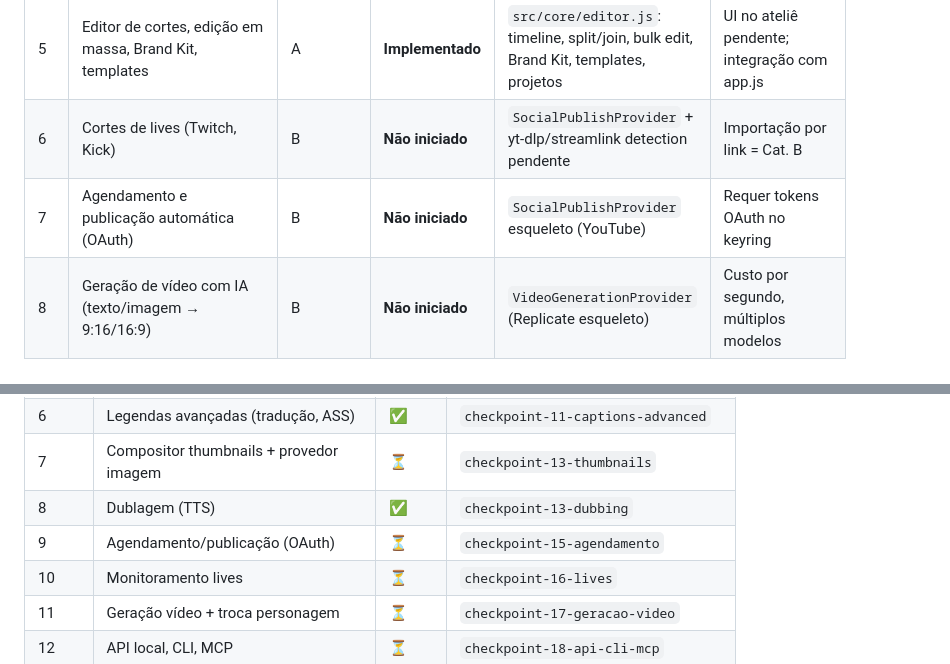
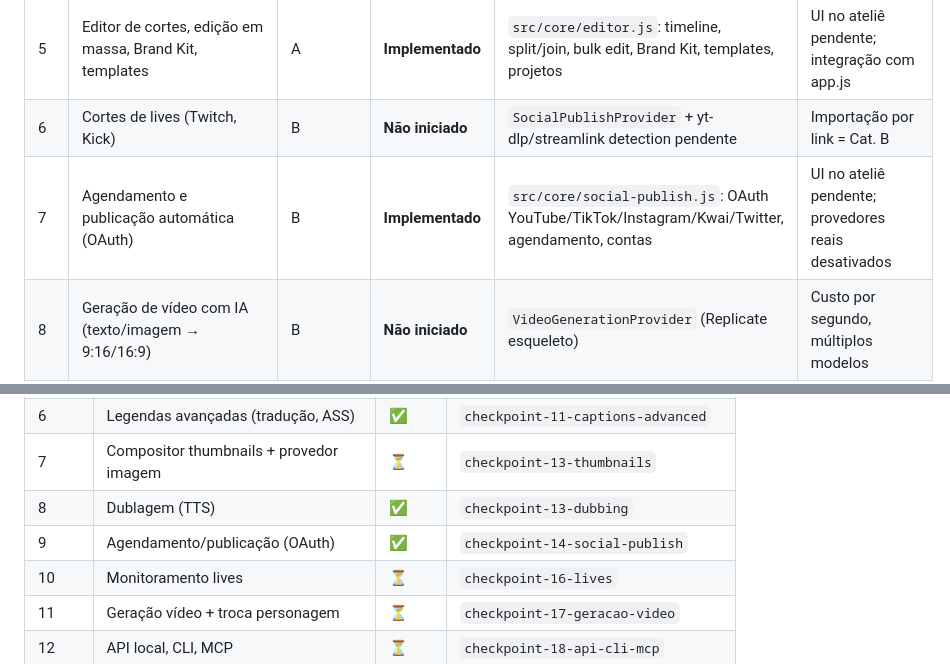
Before and after one commit to UbSxp/ApolloCut, a Markdown page: PARIDADE.md, 2 parts joined by grey strips. Drawn GitHub-style.

Commit message:
docs: atualiza PARIDADE e PROGRESSO pós-publicação social

```diff
--- a/PARIDADE.md
+++ b/PARIDADE.md
@@ -14,7 +14,7 @@ Branch: `funcionalidades/estudio`
 | 4 | Reenquadramento inteligente 16:9→9:16 | A | **Implementado** | `src/core/reframe-engine.js`: YuNet, tracking, 6 layouts, zonas seguras, render | YuNet carrega ONNX via CDN na 1ª vez; MediaPipe fallback pendente |
 | 5 | Editor de cortes, edição em massa, Brand Kit, templates | A | **Implementado** | `src/core/editor.js`: timeline, split/join, bulk edit, Brand Kit, templates, projetos | UI no ateliê pendente; integração com app.js |
 | 6 | Cortes de lives (Twitch, Kick) | B | **Não iniciado** | `SocialPublishProvider` + yt-dlp/streamlink detection pendente | Importação por link = Cat. B |
-| 7 | Agendamento e publicação automática (OAuth) | B | **Não iniciado** | `SocialPublishProvider` esqueleto (YouTube) | Requer tokens OAuth no keyring |
+| 7 | Agendamento e publicação automática (OAuth) | B | **Implementado** | `src/core/social-publish.js`: OAuth YouTube/TikTok/Instagram/Kwai/Twitter, agendamento, contas | UI no ateliê pendente; provedores reais desativados |
 | 8 | Geração de vídeo com IA (texto/imagem → 9:16/16:9) | B | **Não iniciado** | `VideoGenerationProvider` (Replicate esqueleto) | Custo por segundo, múltiplos modelos |
 | 9 | Geração/edição de imagem com IA (capas, thumbnails, ref.) | A/B | **Implementado** | `src/core/thumbnails.js`: compositor offline + ImageGenProvider, templates, bulk-generate | UI no ateliê pendente; integração com editor |
 | 10 | Troca de personagem/cenário/estilo (vídeo-para-vídeo) | B | **Não iniciado** | `VideoToVideoProvider` esqueleto (Replicate) | Requer modelo video-to-video |
@@ -48,7 +48,7 @@ Branch: `funcionalidades/estudio`
 | 6 | Legendas avançadas (tradução, ASS) | ✅ | `checkpoint-11-captions-advanced` |
 | 7 | Compositor thumbnails + provedor imagem | ⏳ | `checkpoint-13-thumbnails` |
 | 8 | Dublagem (TTS) | ✅ | `checkpoint-13-dubbing` |
-| 9 | Agendamento/publicação (OAuth) | ⏳ | `checkpoint-15-agendamento` |
+| 9 | Agendamento/publicação (OAuth) | ✅ | `checkpoint-14-social-publish` |
 | 10 | Monitoramento lives | ⏳ | `checkpoint-16-lives` |
 | 11 | Geração vídeo + troca personagem | ⏳ | `checkpoint-17-geracao-video` |
 | 12 | API local, CLI, MCP | ⏳ | `checkpoint-18-api-cli-mcp` |
```
